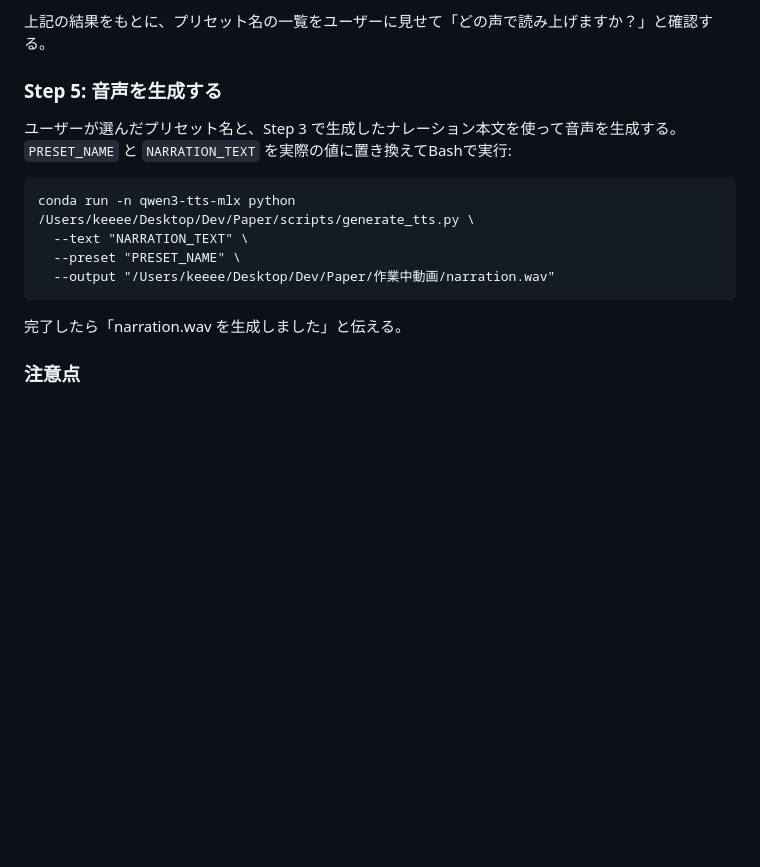
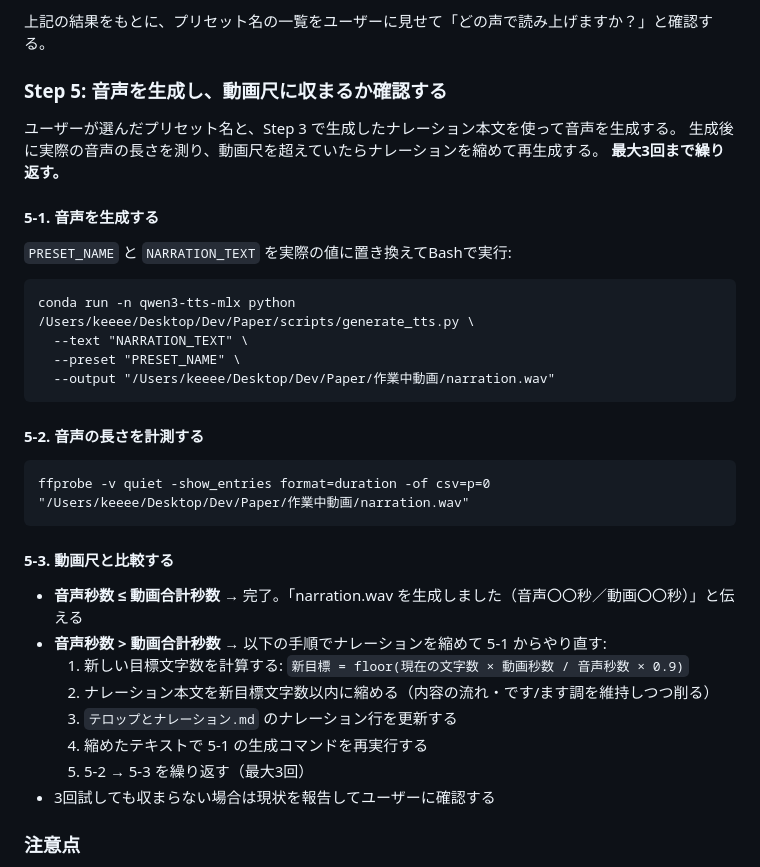
Before and after one commit to keeeeeNinja/claude-paper-des, a Markdown page: skills/video-script/SKILL.md, the part around the change. Rendered like a GitHub page; blank space fills up the shorter version.

Commit message:
Update video-script: auto-shorten narration if audio exceeds video duration
音声生成後にffprobeで実際の長さを計測し、動画尺を超えていたら
ナレーションを縮めて最大3回まで自動再生成するループを追加。

Co-Authored-By: Claude Sonnet 4.6 <noreply@anthropic.com>

````diff
--- a/skills/video-script/SKILL.md
+++ b/skills/video-script/SKILL.md
@@ -82,9 +82,14 @@ mkdir -p /tmp/video-script-frames && ffmpeg -i "VIDEO_PATH" -vf "fps=1/5,scale=6
 
 上記の結果をもとに、プリセット名の一覧をユーザーに見せて「どの声で読み上げますか？」と確認する。
 
-### Step 5: 音声を生成する
+### Step 5: 音声を生成し、動画尺に収まるか確認する
 
 ユーザーが選んだプリセット名と、Step 3 で生成したナレーション本文を使って音声を生成する。
+生成後に実際の音声の長さを測り、動画尺を超えていたらナレーションを縮めて再生成する。
+**最大3回まで繰り返す。**
+
+#### 5-1. 音声を生成する
+
 `PRESET_NAME` と `NARRATION_TEXT` を実際の値に置き換えてBashで実行:
 
 ```
@@ -94,7 +99,22 @@ conda run -n qwen3-tts-mlx python /Users/keeee/Desktop/Dev/Paper/scripts/generat
   --output "/Users/keeee/Desktop/Dev/Paper/作業中動画/narration.wav"
 ```
 
-完了したら「narration.wav を生成しました」と伝える。
+#### 5-2. 音声の長さを計測する
+
+```
+ffprobe -v quiet -show_entries format=duration -of csv=p=0 "/Users/keeee/Desktop/Dev/Paper/作業中動画/narration.wav"
+```
+
+#### 5-3. 動画尺と比較する
+
+- **音声秒数 ≤ 動画合計秒数** → 完了。「narration.wav を生成しました（音声〇〇秒／動画〇〇秒）」と伝える
+- **音声秒数 > 動画合計秒数** → 以下の手順でナレーションを縮めて 5-1 からやり直す:
+  1. 新しい目標文字数を計算する: `新目標 = floor(現在の文字数 × 動画秒数 / 音声秒数 × 0.9)`
+  2. ナレーション本文を新目標文字数以内に縮める（内容の流れ・です/ます調を維持しつつ削る）
+  3. `テロップとナレーション.md` のナレーション行を更新する
+  4. 縮めたテキストで 5-1 の生成コマンドを再実行する
+  5. 5-2 → 5-3 を繰り返す（最大3回）
+- 3回試しても収まらない場合は現状を報告してユーザーに確認する
 
 ### 注意点
 - テロップは15文字以内を目安に短く端的に
````
